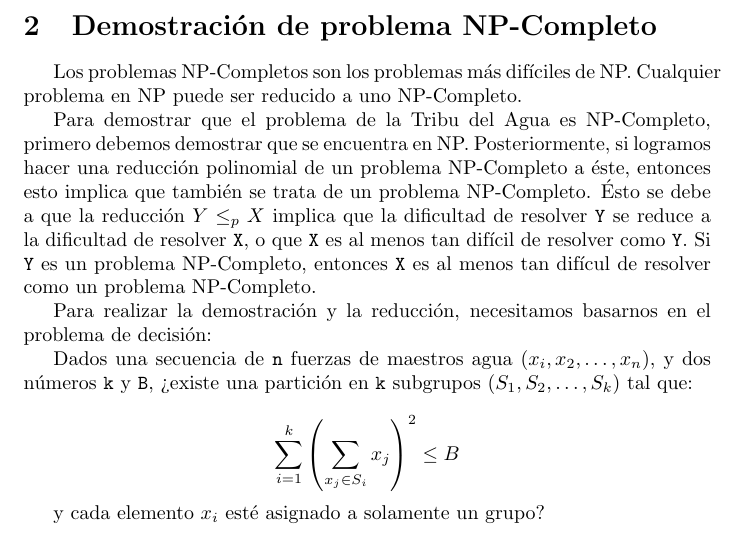
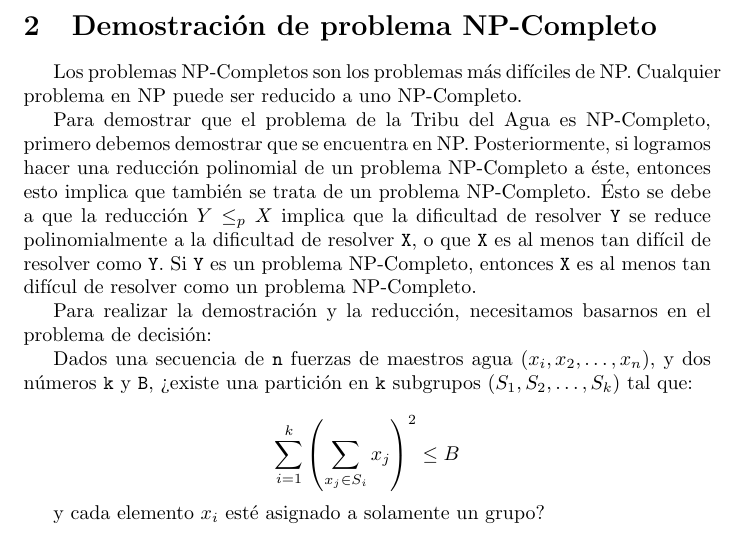
Before and after one commit to La-sociedad-del-silencio/TP3-NP-Completos, a LaTeX document (informe.tex): part of page 3 of 6, cut so that both start at the same text. Compiled offline with pdfLaTeX.

Commit message:
🤓👆
Signed-off-by: Tomas Fabrizio Orsi <torsi@fi.uba.ar>

```diff
--- a/informe.tex
+++ b/informe.tex
@@ -101,7 +101,7 @@ En este trabajo desarrollaremos algoritmos de backtracking, programación lineal
 
 Los problemas NP-Completos son los problemas más difíciles de NP. Cualquier problema en NP puede ser reducido a uno NP-Completo.
 
-Para demostrar que el problema de la Tribu del Agua es NP-Completo, primero debemos demostrar que se encuentra en NP. Posteriormente, si logramos hacer una reducción polinomial de un problema NP-Completo a éste, entonces esto implica que también se trata de un problema NP-Completo. Ésto se debe a que la reducción $Y \leq_p X$ implica que la dificultad de resolver \texttt{Y} se reduce a la dificultad de resolver \texttt{X}, o que \texttt{X} es al menos tan difícil de resolver como \texttt{Y}. Si \texttt{Y} es un problema NP-Completo, entonces \texttt{X} es al menos tan difícul de resolver como un problema NP-Completo.
+Para demostrar que el problema de la Tribu del Agua es NP-Completo, primero debemos demostrar que se encuentra en NP. Posteriormente, si logramos hacer una reducción polinomial de un problema NP-Completo a éste, entonces esto implica que también se trata de un problema NP-Completo. Ésto se debe a que la reducción $Y \leq_p X$ implica que la dificultad de resolver \texttt{Y} se reduce polinomialmente a la dificultad de resolver \texttt{X}, o que \texttt{X} es al menos tan difícil de resolver como \texttt{Y}. Si \texttt{Y} es un problema NP-Completo, entonces \texttt{X} es al menos tan difícul de resolver como un problema NP-Completo.
 
 Para realizar la demostración y la reducción, necesitamos basarnos en el problema de decisión:
 
```
